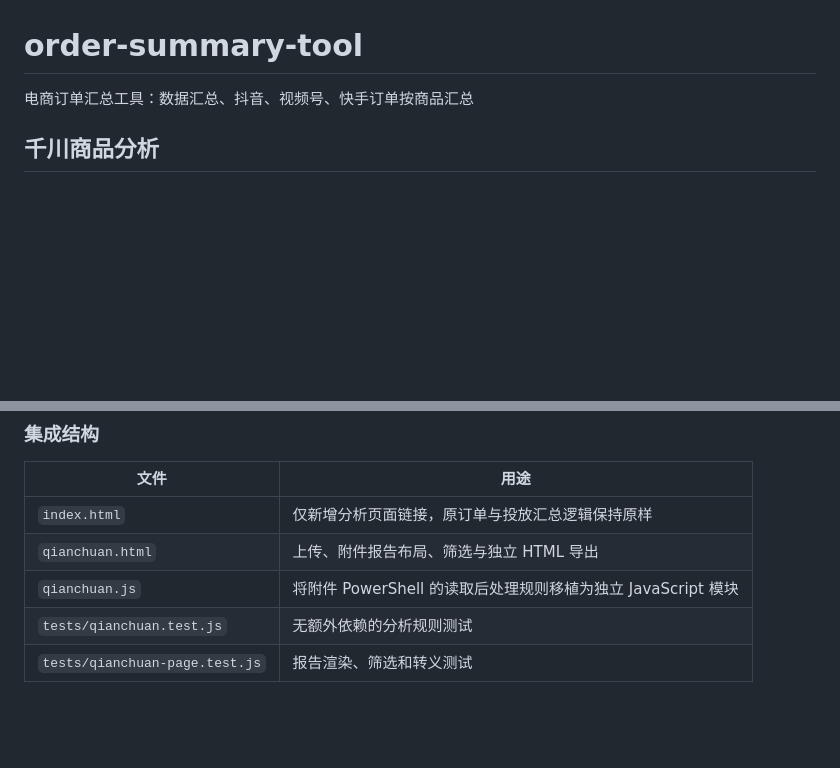
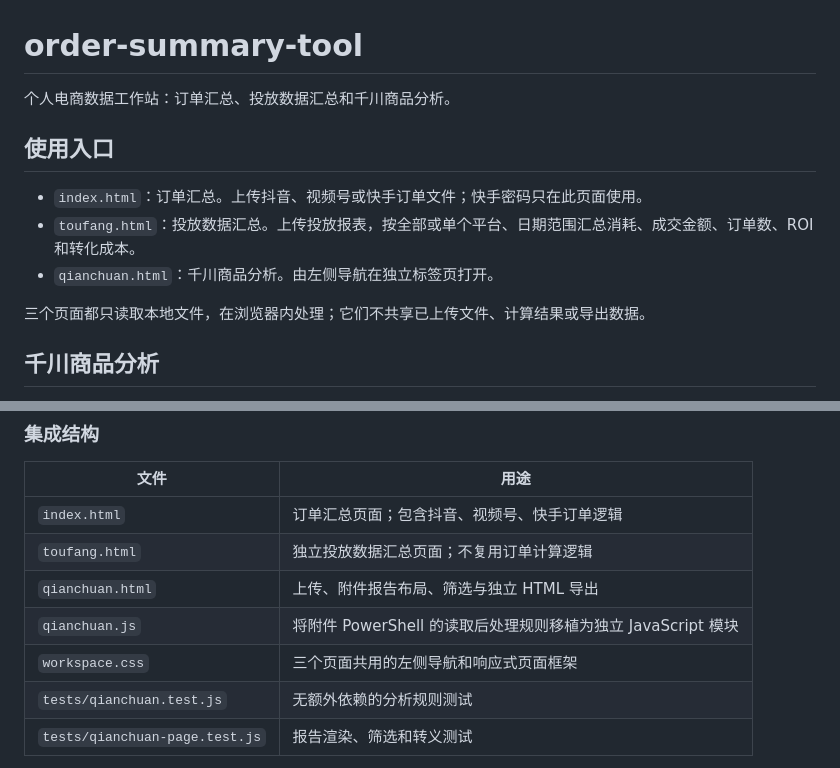
Before and after one commit to ysyaini-sys/order-summary-tool, a Markdown page: README.md, 2 parts joined by grey strips. Drawn GitHub-style; blank space fills up the shorter version.

Commit message:
docs: describe independent workspaces

```diff
--- a/README.md
+++ b/README.md
@@ -1,5 +1,13 @@
 # order-summary-tool
-电商订单汇总工具：数据汇总、抖音、视频号、快手订单按商品汇总
+个人电商数据工作站：订单汇总、投放数据汇总和千川商品分析。
+
+## 使用入口
+
+- `index.html`：订单汇总。上传抖音、视频号或快手订单文件；快手密码只在此页面使用。
+- `toufang.html`：投放数据汇总。上传投放报表，按全部或单个平台、日期范围汇总消耗、成交金额、订单数、ROI 和转化成本。
+- `qianchuan.html`：千川商品分析。由左侧导航在独立标签页打开。
+
+三个页面都只读取本地文件，在浏览器内处理；它们不共享已上传文件、计算结果或导出数据。
 
 ## 千川商品分析
 
@@ -19,9 +27,11 @@
 
 | 文件 | 用途 |
 | --- | --- |
-| `index.html` | 仅新增分析页面链接，原订单与投放汇总逻辑保持原样 |
+| `index.html` | 订单汇总页面；包含抖音、视频号、快手订单逻辑 |
+| `toufang.html` | 独立投放数据汇总页面；不复用订单计算逻辑 |
 | `qianchuan.html` | 上传、附件报告布局、筛选与独立 HTML 导出 |
 | `qianchuan.js` | 将附件 PowerShell 的读取后处理规则移植为独立 JavaScript 模块 |
+| `workspace.css` | 三个页面共用的左侧导航和响应式页面框架 |
 | `tests/qianchuan.test.js` | 无额外依赖的分析规则测试 |
 | `tests/qianchuan-page.test.js` | 报告渲染、筛选和转义测试 |
 
```
